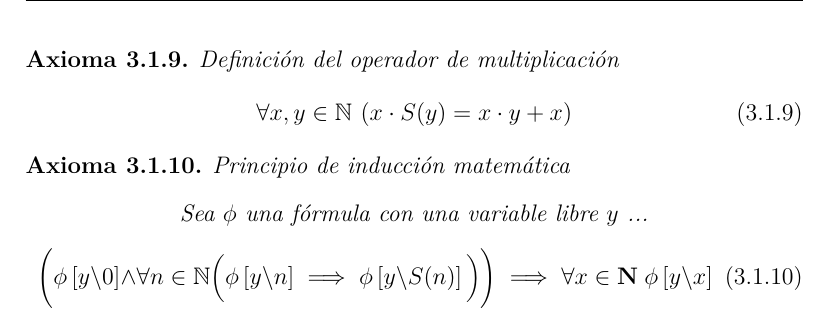
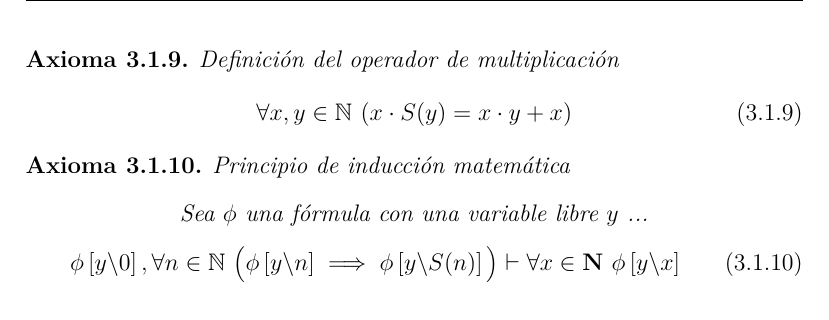
Before and after one commit to olemislc/math, a LaTeX document (docs/foundations.tex, which reads share/foundations/nat.ind.tex): part of page 11 of 11, cut so that both start at the same text. Compiled offline with pdfLaTeX.

Commit message:
[share] Math induction revised

```diff
--- a/share/foundations/nat.ind.tex
+++ b/share/foundations/nat.ind.tex
@@ -4,6 +4,7 @@
 		Sea $\phi$ una fórmula con una variable libre $y$ ...
 	\end{center}
 	\begin{equation}
-		{\bigg (}\phi \left[y\backslash0\right] \land \forall n \in \mathbb{N}{\Big (}\phi\left[y\backslash n\right] \implies \phi\left[y \backslash S(n)\right]{\Big )}{\bigg )} \implies \forall x \in \mathbf{N}\ \phi \left[y \backslash x\right]
+		\phi \left[y\backslash0\right],
+		 \forall n \in \mathbb{N}\ {\big (} \phi\left[y\backslash n\right] \implies \phi\left[y \backslash S(n)\right] {\big )} \vdash \forall x \in \mathbf{N}\ \phi \left[y \backslash x\right]
 	\end{equation}
 \end{axiom}
```
